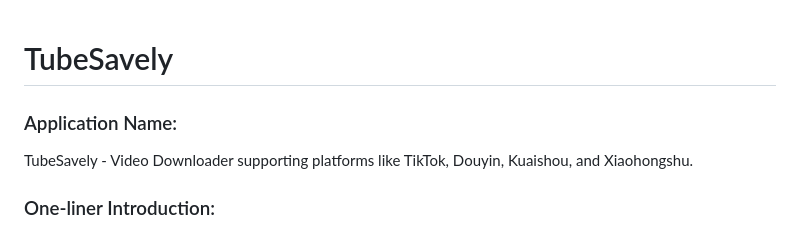
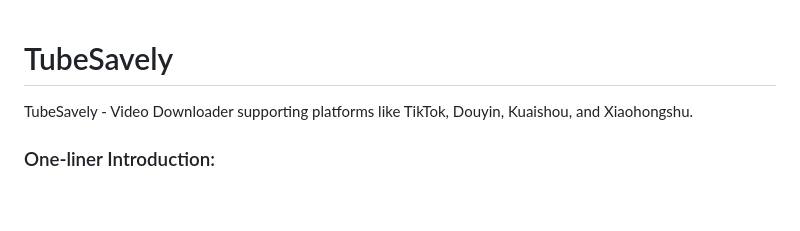
Before and after one commit to Cosyment/TubeSavely, a Markdown page: README.md, the part around the change. Drawn GitHub-style; blank space fills up the shorter version.

Commit message:
更新 README.md

```diff
--- a/README.md
+++ b/README.md
@@ -1,6 +1,5 @@
 # TubeSavely
 
-### Application Name:
 TubeSavely - Video Downloader supporting platforms like TikTok, Douyin, Kuaishou, and Xiaohongshu.
 
 ### One-liner Introduction:
```
